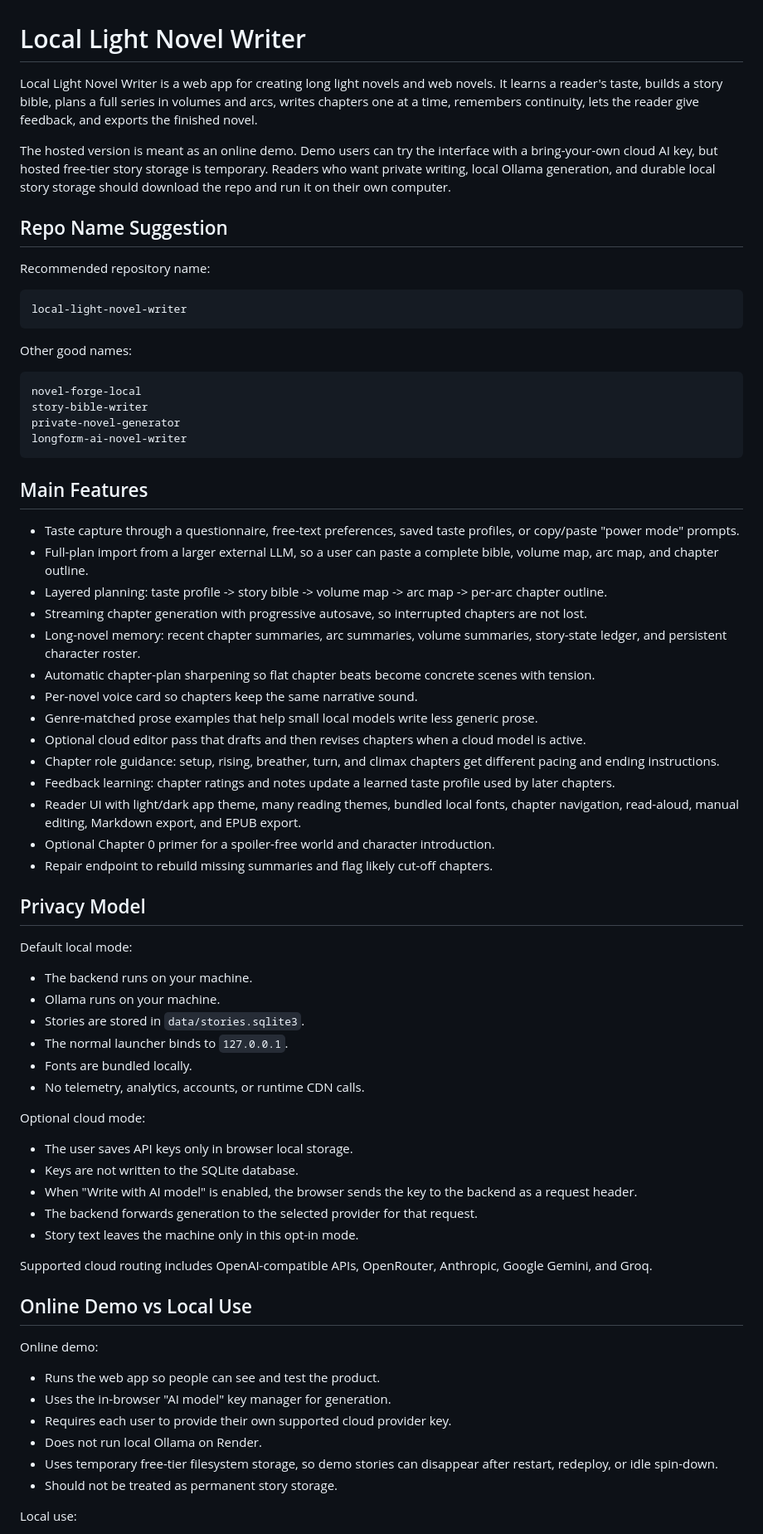
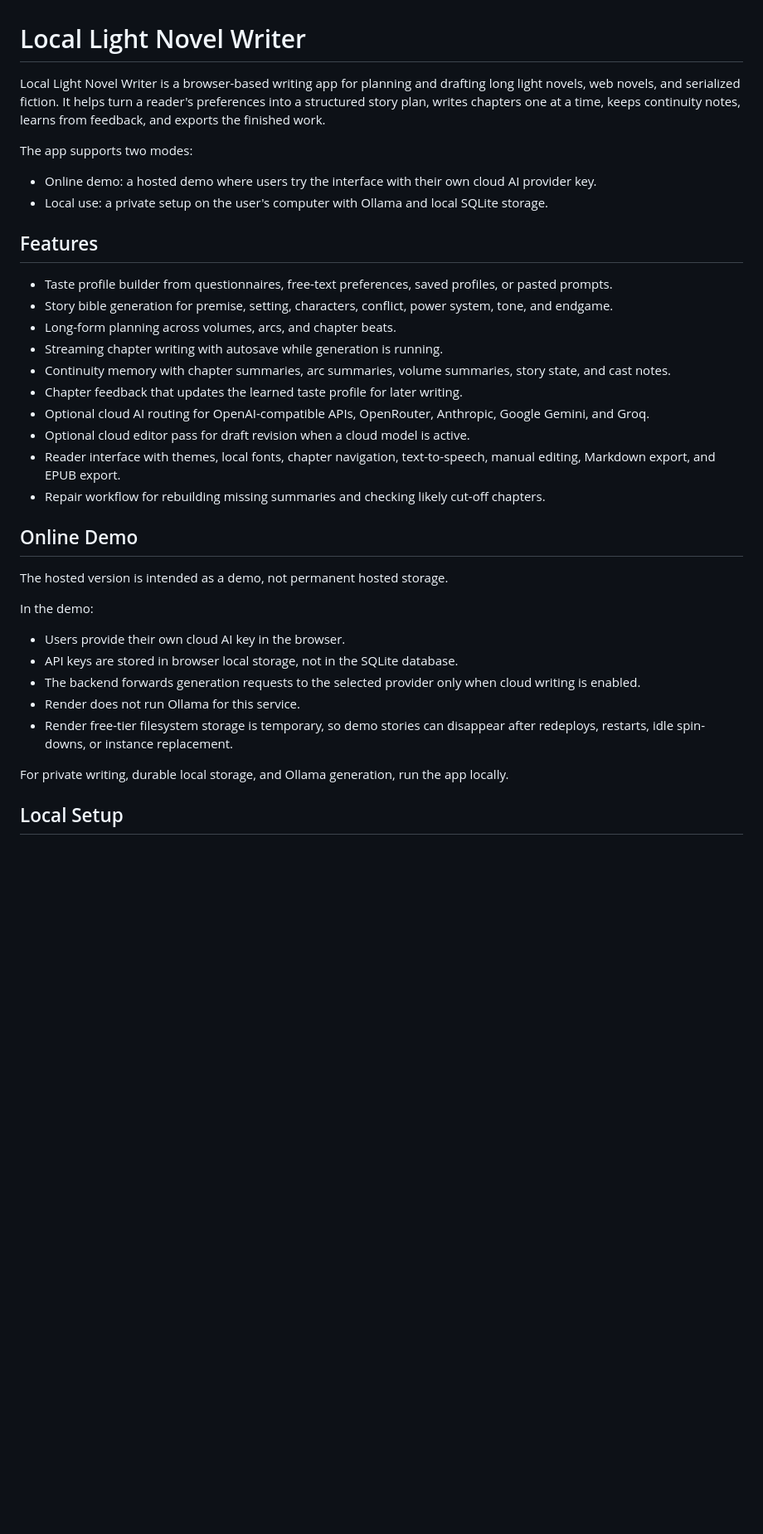
Before and after one commit to kssaichandan/local-light-novel-writer, a Markdown page: README.md, the part around one of its changes. Shown at 83% size. Drawn GitHub-style; blank space fills up the shorter version.

Commit message:
Update project state

````diff
--- a/README.md
+++ b/README.md
@@ -1,74 +1,38 @@
 # Local Light Novel Writer
 
-Local Light Novel Writer is a web app for creating long light novels and web novels. It learns a reader's taste, builds a story bible, plans a full series in volumes and arcs, writes chapters one at a time, remembers continuity, lets the reader give feedback, and exports the finished novel.
+Local Light Novel Writer is a browser-based writing app for planning and drafting long light novels, web novels, and serialized fiction. It helps turn a reader's preferences into a structured story plan, writes chapters one at a time, keeps continuity notes, learns from feedback, and exports the finished work.
 
-The hosted version is meant as an online demo. Demo users can try the interface with a bring-your-own cloud AI key, but hosted free-tier story storage is temporary. Readers who want private writing, local Ollama generation, and durable local story storage should download the repo and run it on their own computer.
+The app supports two modes:
 
-## Repo Name Suggestion
+- Online demo: a hosted demo where users try the interface with their own cloud AI provider key.
+- Local use: a private setup on the user's computer with Ollama and local SQLite storage.
 
-Recommended repository name:
+## Features
 
-```text
-local-light-novel-writer
-```
+- Taste profile builder from questionnaires, free-text preferences, saved profiles, or pasted prompts.
+- Story bible generation for premise, setting, characters, conflict, power system, tone, and endgame.
+- Long-form planning across volumes, arcs, and chapter beats.
+- Streaming chapter writing with autosave while generation is running.
+- Continuity memory with chapter summaries, arc summaries, volume summaries, story state, and cast notes.
+- Chapter feedback that updates the learned taste profile for later writing.
+- Optional cloud AI routing for OpenAI-compatible APIs, OpenRouter, Anthropic, Google Gemini, and Groq.
+- Optional cloud editor pass for draft revision when a cloud model is active.
+- Reader interface with themes, local fonts, chapter navigation, text-to-speech, manual editing, Markdown export, and EPUB export.
+- Repair workflow for rebuilding missing summaries and checking likely cut-off chapters.
 
-Other good names:
+## Online Demo
 
-```text
-novel-forge-local
-story-bible-writer
-private-novel-generator
-longform-ai-novel-writer
-```
+The hosted version is intended as a demo, not permanent hosted storage.
 
-## Main Features
+In the demo:
 
-- Taste capture through a questionnaire, free-text preferences, saved taste profiles, or copy/paste "power mode" prompts.
-- Full-plan import from a larger external LLM, so a user can paste a complete bible, volume map, arc map, and chapter outline.
-- Layered planning: taste profile -> story bible -> volume map -> arc map -> per-arc chapter outline.
-- Streaming chapter generation with progressive autosave, so interrupted chapters are not lost.
-- Long-novel memory: recent chapter summaries, arc summaries, volume summaries, story-state ledger, and persistent character roster.
-- Automatic chapter-plan sharpening so flat chapter beats become concrete scenes with tension.
-- Per-novel voice card so chapters keep the same narrative sound.
-- Genre-matched prose examples that help small local models write less generic prose.
-- Optional cloud editor pass that drafts and then revises chapters when a cloud model is active.
-- Chapter role guidance: setup, rising, breather, turn, and climax chapters get different pacing and ending instructions.
-- Feedback learning: chapter ratings and notes update a learned taste profile used by later chapters.
-- Reader UI with light/dark app theme, many reading themes, bundled local fonts, chapter navigation, read-aloud, manual editing, Markdown export, and EPUB export.
-- Optional Chapter 0 primer for a spoiler-free world and character introduction.
-- Repair endpoint to rebuild missing summaries and flag likely cut-off chapters.
+- Users provide their own cloud AI key in the browser.
+- API keys are stored in browser local storage, not in the SQLite database.
+- The backend forwards generation requests to the selected provider only when cloud writing is enabled.
+- Render does not run Ollama for this service.
+- Render free-tier filesystem storage is temporary, so demo stories can disappear after redeploys, restarts, idle spin-downs, or instance replacement.
 
-## Privacy Model
+For private writing, durable local storage, and Ollama generation, run the app locally.
 
-Default local mode:
+## Local Setup
 
-- The backend runs on your machine.
-- Ollama runs on your machine.
-- Stories are stored in `data/stories.sqlite3`.
-- The normal launcher binds to `127.0.0.1`.
-- Fonts are bundled locally.
-- No telemetry, analytics, accounts, or runtime CDN calls.
-
-Optional cloud mode:
-
-- The user saves API keys only in browser local storage.
-- Keys are not written to the SQLite database.
-- When "Write with AI model" is enabled, the browser sends the key to the backend as a request header.
-- The backend forwards generation to the selected provider for that request.
-- Story text leaves the machine only in this opt-in mode.
-
-Supported cloud routing includes OpenAI-compatible APIs, OpenRouter, Anthropic, Google Gemini, and Groq.
-
-## Online Demo vs Local Use
-
-Online demo:
-
-- Runs the web app so people can see and test the product.
-- Uses the in-browser "AI model" key manager for generation.
-- Requires each user to provide their own supported cloud provider key.
-- Does not run local Ollama on Render.
-- Uses temporary free-tier filesystem storage, so demo stories can disappear after restart, redeploy, or idle spin-down.
-- Should not be treated as permanent story storage.
-
-Local use:
-
````
Also changed, not shown: other parts of README.md (+121 -132 lines).
